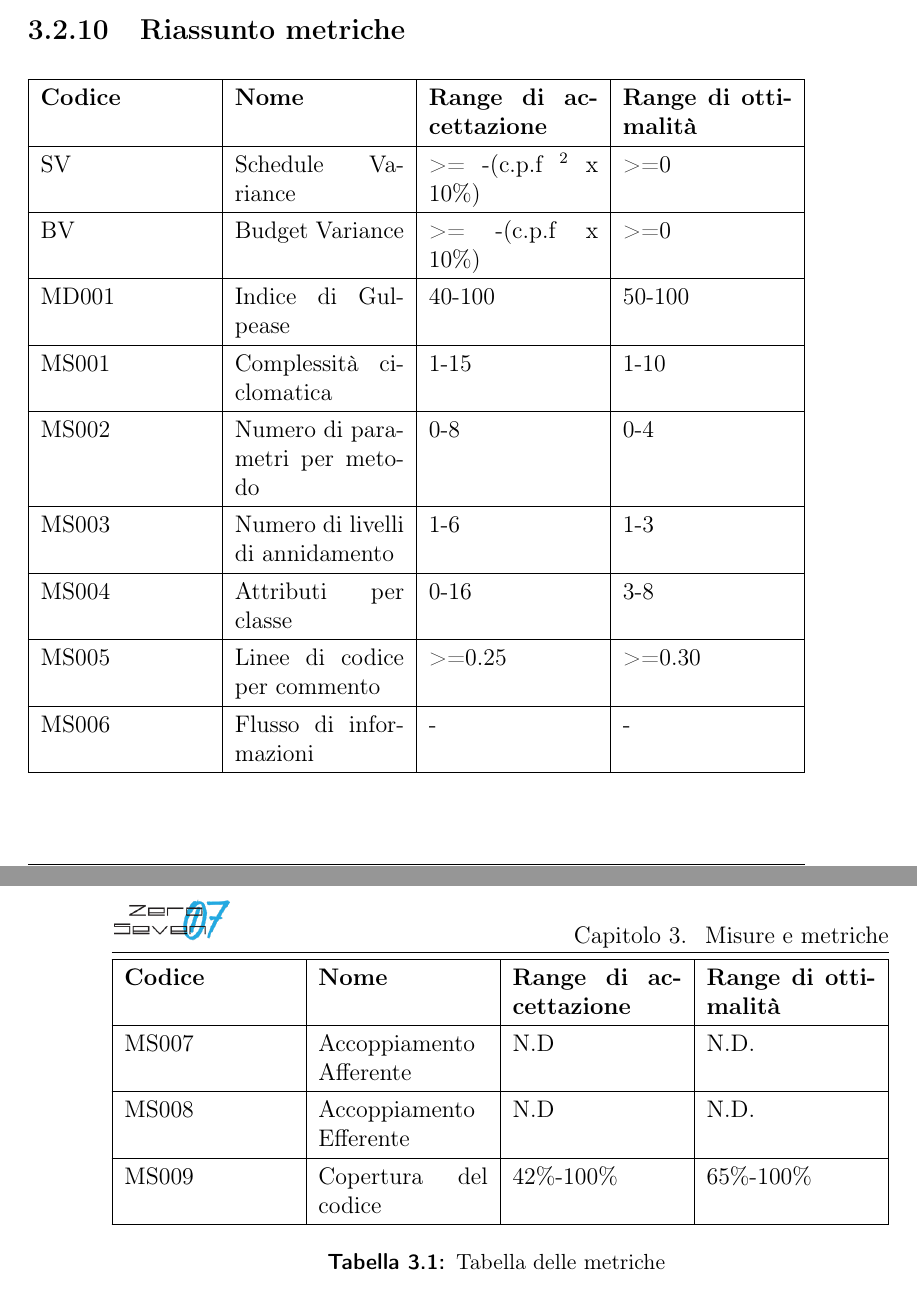
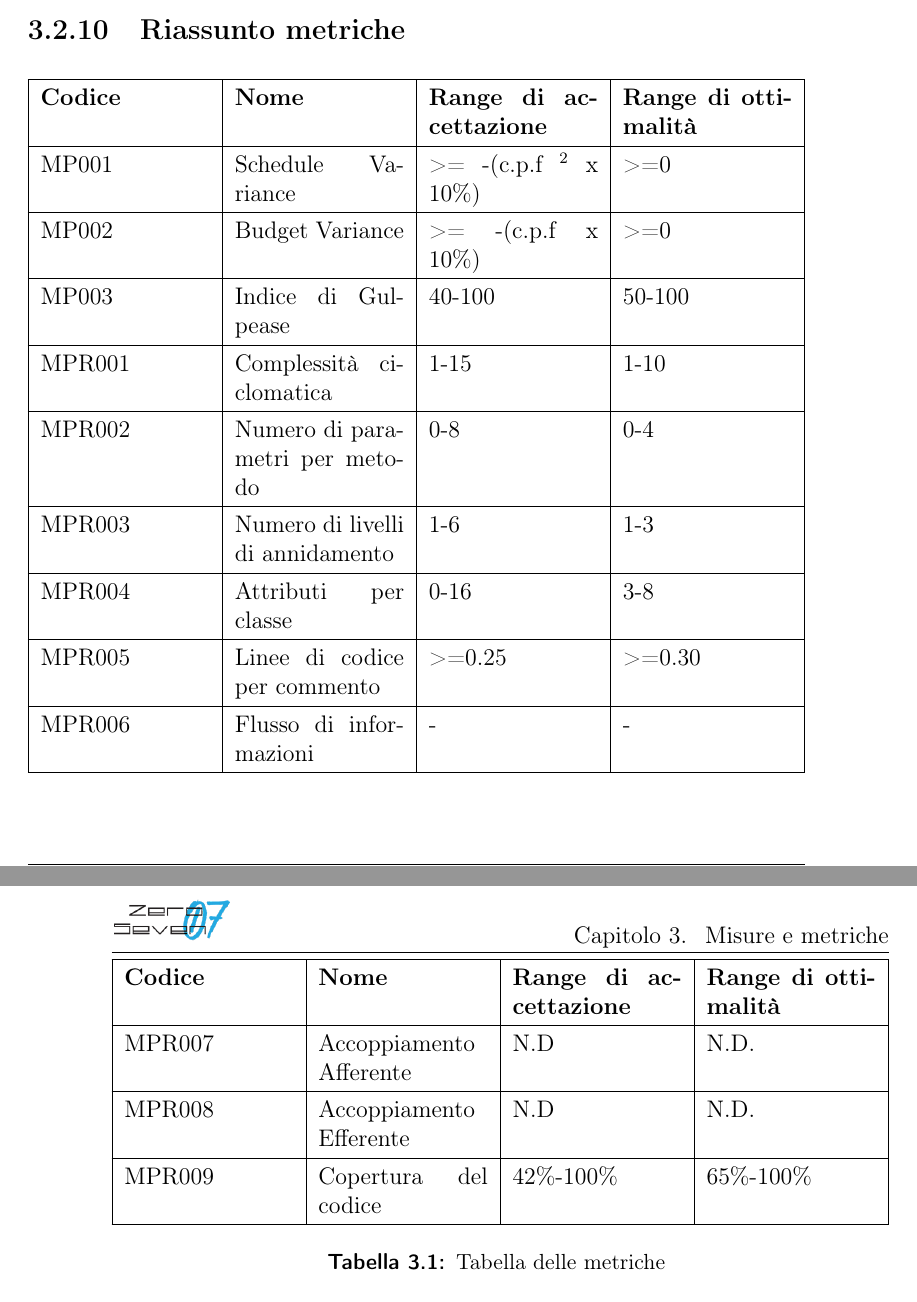
Before and after one commit to mirkofranco/ProgettoSWEDocumentazione, a LaTeX book (Esterni/PianoDiQualifica/pianoDiQualifica.tex, which reads Esterni/PianoDiQualifica/sezioni/VisioneGenerale.tex): two parts of pages 17 and 18 of 27, joined at a grey line, cut so that both start at the same text. Compiled offline with pdfLaTeX.

Commit message:
Codici metriche sistemati

```diff
--- a/Esterni/PianoDiQualifica/sezioni/VisioneGenerale.tex
+++ b/Esterni/PianoDiQualifica/sezioni/VisioneGenerale.tex
@@ -232,29 +232,29 @@ Parametri utilizzati:
 	\textbf{Codice} & \textbf{Nome} & 	\textbf{Range di accettazione} & \textbf{Range di ottimalità}\\
 	\endhead
 	\hline
-			SV & Schedule Variance& >= -(c.p.f \footnote{costo preventivo fase} x 10\%)& >=0  \\
+			MP001 & Schedule Variance& >= -(c.p.f \footnote{costo preventivo fase} x 10\%)& >=0  \\
 	\hline
-	BV & Budget Variance & >= -(c.p.f x 10\%)& >=0 \\
+	MP002 & Budget Variance & >= -(c.p.f x 10\%)& >=0 \\
 	\hline
-	MD001 & Indice di Gulpease & 40-100 & 50-100\\
+	MP003 & Indice di Gulpease & 40-100 & 50-100\\
 	\hline
-	MS001 & Complessità ciclomatica & 1-15 & 1-10 \\
+	MPR001 & Complessità ciclomatica & 1-15 & 1-10 \\
 	\hline
-	MS002 & Numero di parametri per metodo & 0-8 & 0-4 \\
+	MPR002 & Numero di parametri per metodo & 0-8 & 0-4 \\
 	\hline
-	MS003 & Numero di livelli di annidamento & 1-6 & 1-3 \\
+	MPR003 & Numero di livelli di annidamento & 1-6 & 1-3 \\
 	\hline
-	MS004 & Attributi per classe & 0-16 & 3-8 \\
+	MPR004 & Attributi per classe & 0-16 & 3-8 \\
 	\hline
-	MS005 & Linee di codice per commento & >=0.25 & >=0.30 \\
+	MPR005 & Linee di codice per commento & >=0.25 & >=0.30 \\
 	\hline
-	MS006 & Flusso di informazioni & - & - \\
+	MPR006 & Flusso di informazioni & - & - \\
 	\hline
-	MS007 & Accoppiamento Afferente & N.D & N.D. \\
+	MPR007 & Accoppiamento Afferente & N.D & N.D. \\
 	\hline
-	MS008 & Accoppiamento Efferente& N.D & N.D. \\
+	MPR008 & Accoppiamento Efferente& N.D & N.D. \\
 	\hline
-	MS009 & Copertura del codice & 42\%-100\% & 65\%-100\% \\
+	MPR009 & Copertura del codice & 42\%-100\% & 65\%-100\% \\
 	\hline
 	\caption{Tabella delle metriche}
 \end{tabularx}
```
